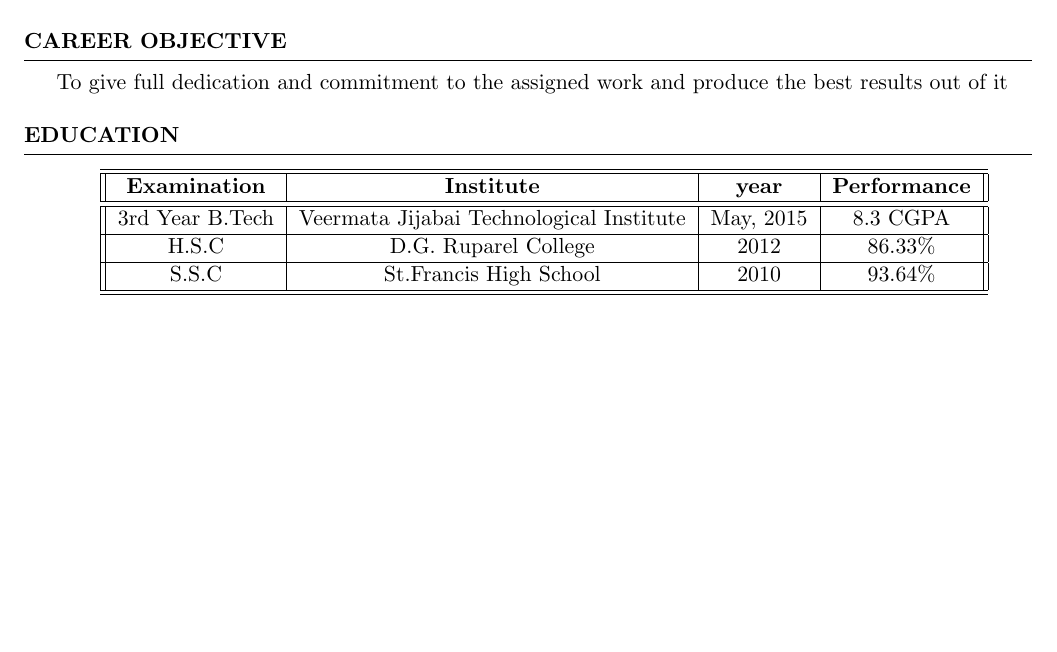
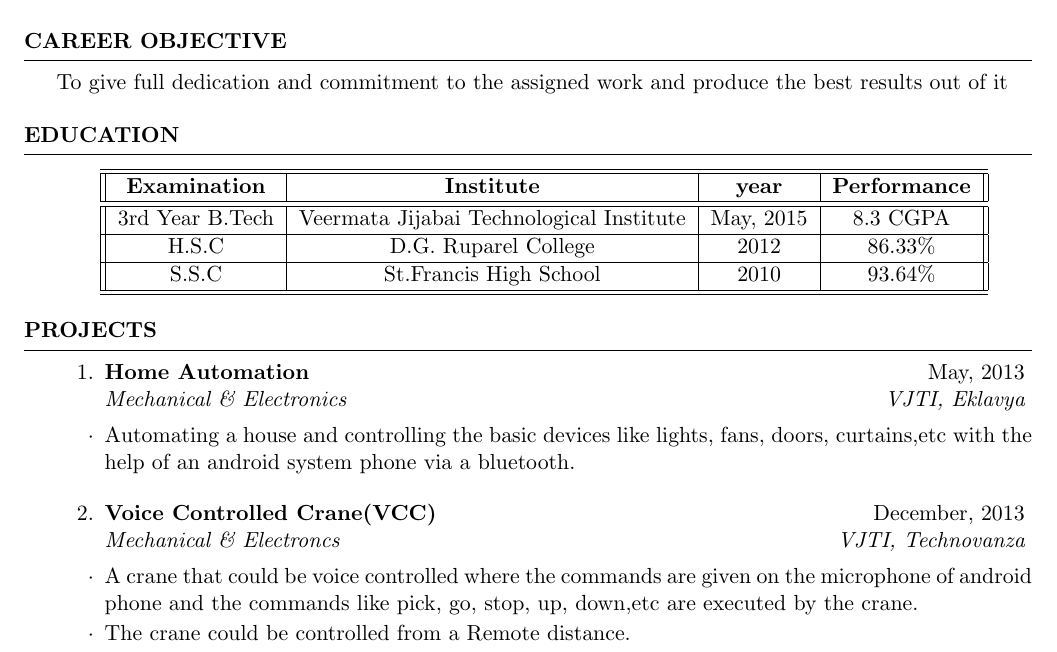
Before and after one commit to ani-patel/AniketDPatel_resume, a LaTeX CV (document.tex): part of the page, cut so that both start at the same text, the shorter picture padded with empty space. Compiled offline with pdfLaTeX.

Commit message:
Projects added

```diff
--- a/document.tex
+++ b/document.tex
@@ -32,5 +32,20 @@
 
 \end{rSection}
 
+\begin{rSection}{Projects}
+
+	\begin{enumerate}
+
+		\item \begin{rSubsection}{Home Automation}{May, 2013}{Mechanical \& Electronics}{VJTI, Eklavya}
+			\item Automating a house and controlling the basic devices like lights, fans, doors, curtains,etc with the help of an android system phone via a bluetooth.
+		\end{rSubsection}
+
+		\item \begin{rSubsection}{Voice Controlled Crane(VCC)}{December, 2013}{Mechanical \& Electroncs}{VJTI, Technovanza}
+			\item A crane that could be voice controlled where the commands are given on the microphone of android phone and the commands like pick, go, stop, up, down,etc are executed by the crane.
+			\item The crane could be controlled from a Remote distance.
+		\end{rSubsection}
+	\end{enumerate}
+\end{rSection}
+
 
 \end{document}
```
Also changed, not shown: document.pdf, 2 other files.
